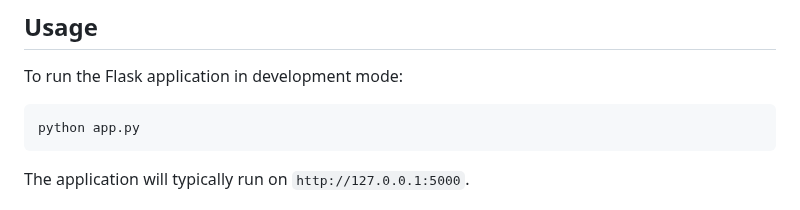
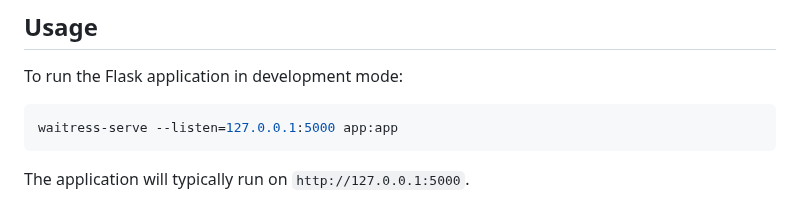
Before and after one commit to Harshvardhan2164/Caprae-Capital-Assignment, a Markdown page: README.md, the part around the change. GitHub-like rendering.

````diff
--- a/README.md
+++ b/README.md
@@ -87,7 +87,7 @@ pip install -r requirements.txt
 To run the Flask application in development mode:
 
 ```bash
-python app.py
+waitress-serve --listen=127.0.0.1:5000 app:app
 ```
 
 The application will typically run on `http://127.0.0.1:5000`.
````
